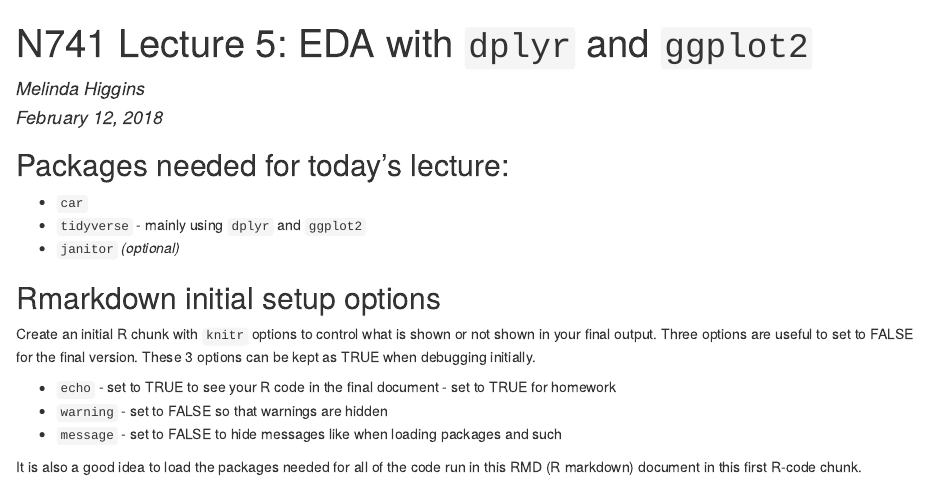
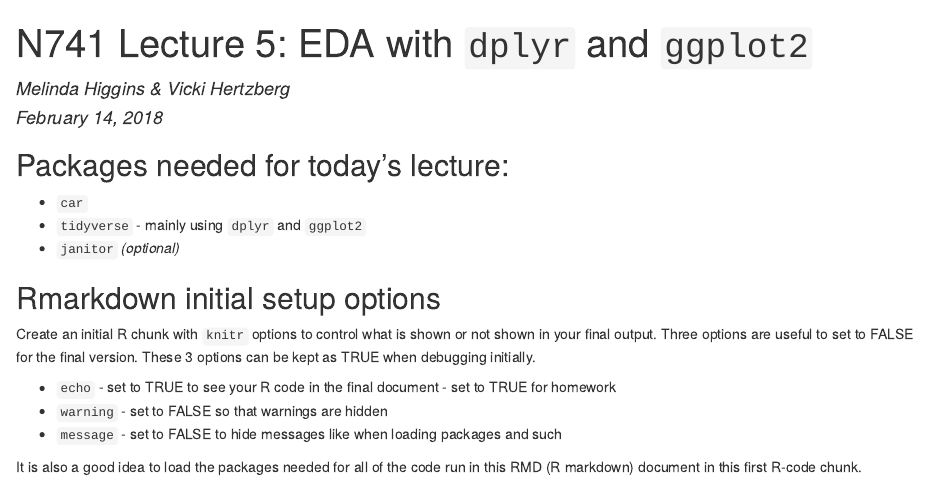
Before and after one commit to iyang5/N741_Lecture5_20180214, an R Markdown document (N741Lecture5.Rmd): the page in a window 1100 px wide, from its top. The pictures show the output file N741Lecture5.html that the author committed with the source, opened offline.

Commit message:
update lecture files

```diff
--- a/N741Lecture5.Rmd
+++ b/N741Lecture5.Rmd
@@ -1,11 +1,11 @@
 ---
 title: 'N741 Lecture 5: EDA with `dplyr` and `ggplot2`'
-author: "Melinda Higgins"
-date: "February 12, 2018"
+author: "Melinda Higgins & Vicki Hertzberg"
+date: "February 14, 2018"
 output:
+  word_document: default
+  html_document: default
   pdf_document: default
-  html_document: default
-  word_document: default
 editor_options:
   chunk_output_type: console
 ---
```
Also changed, not shown: N741Lecture5.html, N741Lecture5.pdf, README.md, 2 other files.
